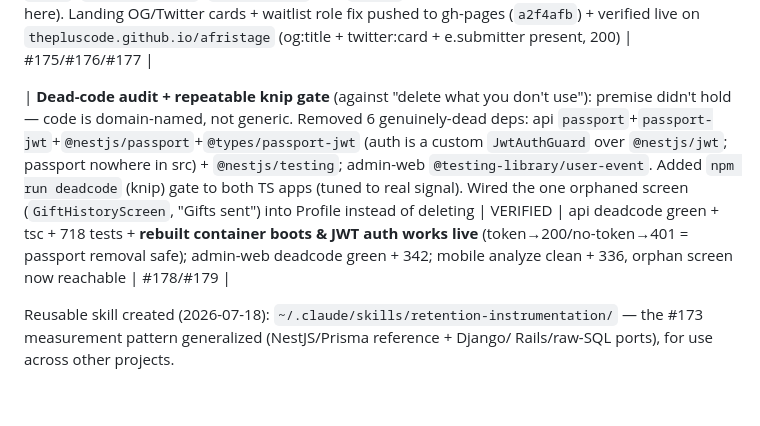
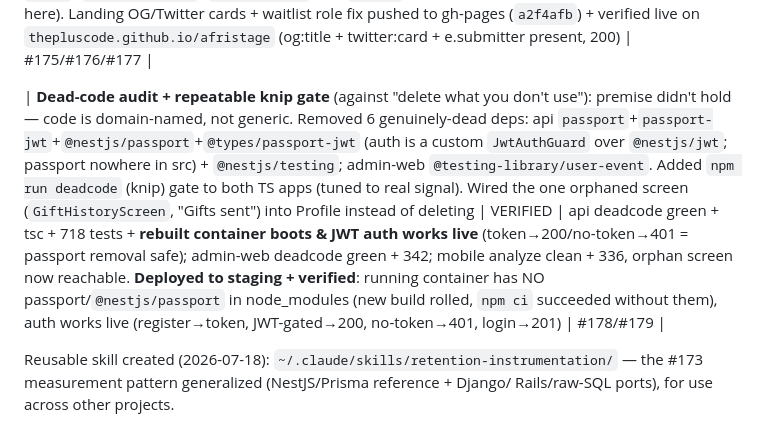
Before and after one commit to Thepluscode/afristage, a Markdown page: FEATURE_TRACKER.md, the part around the change. GitHub-like rendering; blank space fills up the shorter version.

Commit message:
docs(tracker): #178 passport-free api deployed + verified on staging
Co-Authored-By: Claude Opus 4.8 (1M context) <noreply@anthropic.com>

```diff
--- a/FEATURE_TRACKER.md
+++ b/FEATURE_TRACKER.md
@@ -304,7 +304,7 @@ Closes the two auth gaps documented in the support playbook (PR #163):
 
 | **Staging deploy of #175 + #176 + #177** (Railway, `railway up --service api/admin-web`): preDeploy `migrate deploy` applied all 3 new migrations (`deleted_at`, `purged_at`, `checkout_url`) — logs show "All migrations successfully applied"; api boots clean, reconcile `@Cron` registered | VERIFIED (staging) | live E2E on `api-production-e12f`: register→export (no passwordHash leak)→wrong-pw 400→self-delete `{ok:true}`→login 401; admin operator flow driven end-to-end with a real SUPER_ADMIN (throwaway, cleaned up): soft-delete 201→export (no passwordHash leak, wallets incl.)→hard-purge `{ok:true}`→post-purge email null + profile "Deleted user"→purge-expired idempotent; role gate proven (403 VIEWER→201 SUPER_ADMIN); admin-web `/users` rendered the purged victim as a "Deleted user"/DELETED tombstone with the Export/Delete/Purge action buttons live. `admin-web-production-803b` `/site` tab now "AfriStage — Africa's live stage for creators" (+og:title), `/site`+`/site/security`+`security.txt` 200, `/users` gated 307. Mobile app (store-deployed, N/A here). Landing OG/Twitter cards + waitlist role fix pushed to gh-pages (`a2f4afb`) + verified live on `thepluscode.github.io/afristage` (og:title + twitter:card + e.submitter present, 200) | #175/#176/#177 |
 
-| **Dead-code audit + repeatable knip gate** (against "delete what you don't use"): premise didn't hold — code is domain-named, not generic. Removed 6 genuinely-dead deps: api `passport`+`passport-jwt`+`@nestjs/passport`+`@types/passport-jwt` (auth is a custom `JwtAuthGuard` over `@nestjs/jwt`; passport nowhere in src) + `@nestjs/testing`; admin-web `@testing-library/user-event`. Added `npm run deadcode` (knip) gate to both TS apps (tuned to real signal). Wired the one orphaned screen (`GiftHistoryScreen`, "Gifts sent") into Profile instead of deleting | VERIFIED | api deadcode green + tsc + 718 tests + **rebuilt container boots & JWT auth works live** (token→200/no-token→401 = passport removal safe); admin-web deadcode green + 342; mobile analyze clean + 336, orphan screen now reachable | #178/#179 |
+| **Dead-code audit + repeatable knip gate** (against "delete what you don't use"): premise didn't hold — code is domain-named, not generic. Removed 6 genuinely-dead deps: api `passport`+`passport-jwt`+`@nestjs/passport`+`@types/passport-jwt` (auth is a custom `JwtAuthGuard` over `@nestjs/jwt`; passport nowhere in src) + `@nestjs/testing`; admin-web `@testing-library/user-event`. Added `npm run deadcode` (knip) gate to both TS apps (tuned to real signal). Wired the one orphaned screen (`GiftHistoryScreen`, "Gifts sent") into Profile instead of deleting | VERIFIED | api deadcode green + tsc + 718 tests + **rebuilt container boots & JWT auth works live** (token→200/no-token→401 = passport removal safe); admin-web deadcode green + 342; mobile analyze clean + 336, orphan screen now reachable. **Deployed to staging + verified**: running container has NO passport/`@nestjs/passport` in node_modules (new build rolled, `npm ci` succeeded without them), auth works live (register→token, JWT-gated→200, no-token→401, login→201) | #178/#179 |
 
 Reusable skill created (2026-07-18): `~/.claude/skills/retention-instrumentation/`
 — the #173 measurement pattern generalized (NestJS/Prisma reference + Django/
```
